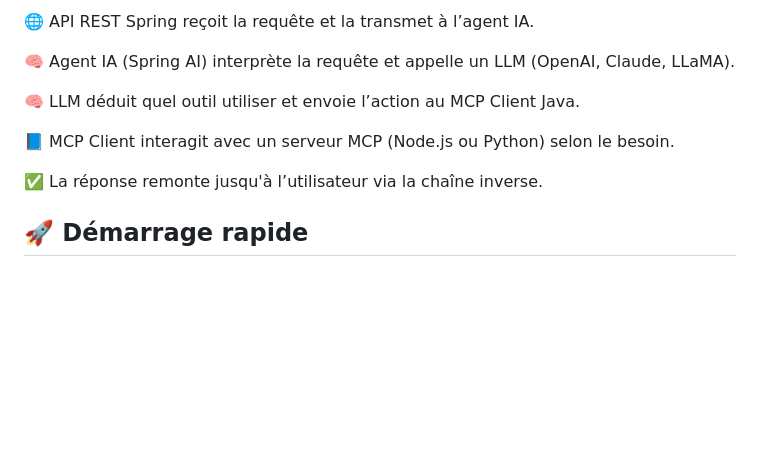
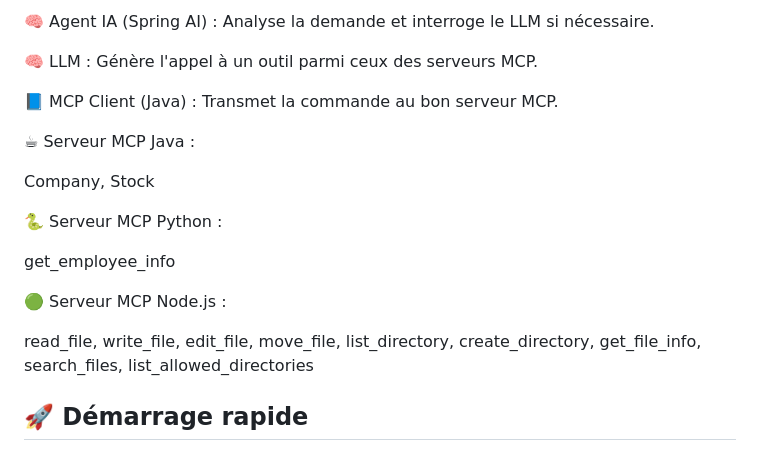
Before and after one commit to AI-trainings/mcp-agentic-ai, a Markdown page: README.md, the part around one of its changes. Rendered like a GitHub page; blank space fills up the shorter version.

```diff
--- a/README.md
+++ b/README.md
@@ -108,13 +122,21 @@ flowchart TD
 
-🌐 API REST Spring reçoit la requête et la transmet à l’agent IA.
+🧠 Agent IA (Spring AI) : Analyse la demande et interroge le LLM si nécessaire.
 
-🧠 Agent IA (Spring AI) interprète la requête et appelle un LLM (OpenAI, Claude, LLaMA).
+🧠 LLM : Génère l'appel à un outil parmi ceux des serveurs MCP.
 
-🧠 LLM déduit quel outil utiliser et envoie l’action au MCP Client Java.
+📘 MCP Client (Java) : Transmet la commande au bon serveur MCP.
 
-📘 MCP Client interagit avec un serveur MCP (Node.js ou Python) selon le besoin.
+☕ Serveur MCP Java :
 
-✅ La réponse remonte jusqu'à l’utilisateur via la chaîne inverse.
+Company, Stock
+
+🐍 Serveur MCP Python :
+
+get_employee_info
+
+🟢 Serveur MCP Node.js :
+
+read_file, write_file, edit_file, move_file, list_directory, create_directory, get_file_info, search_files, list_allowed_directories
 
 
 ## 🚀 Démarrage rapide
```
Also changed, not shown: other parts of README.md (+31 -17 lines).
